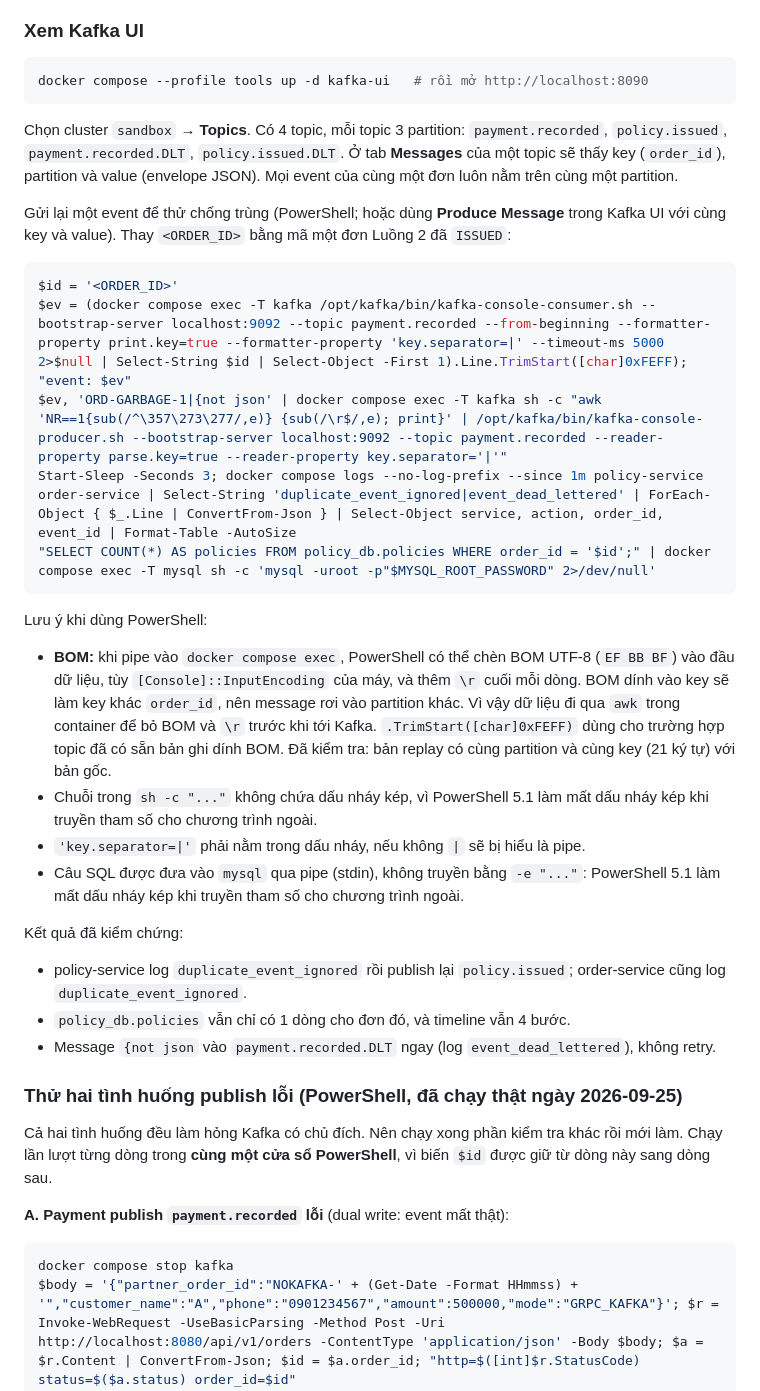
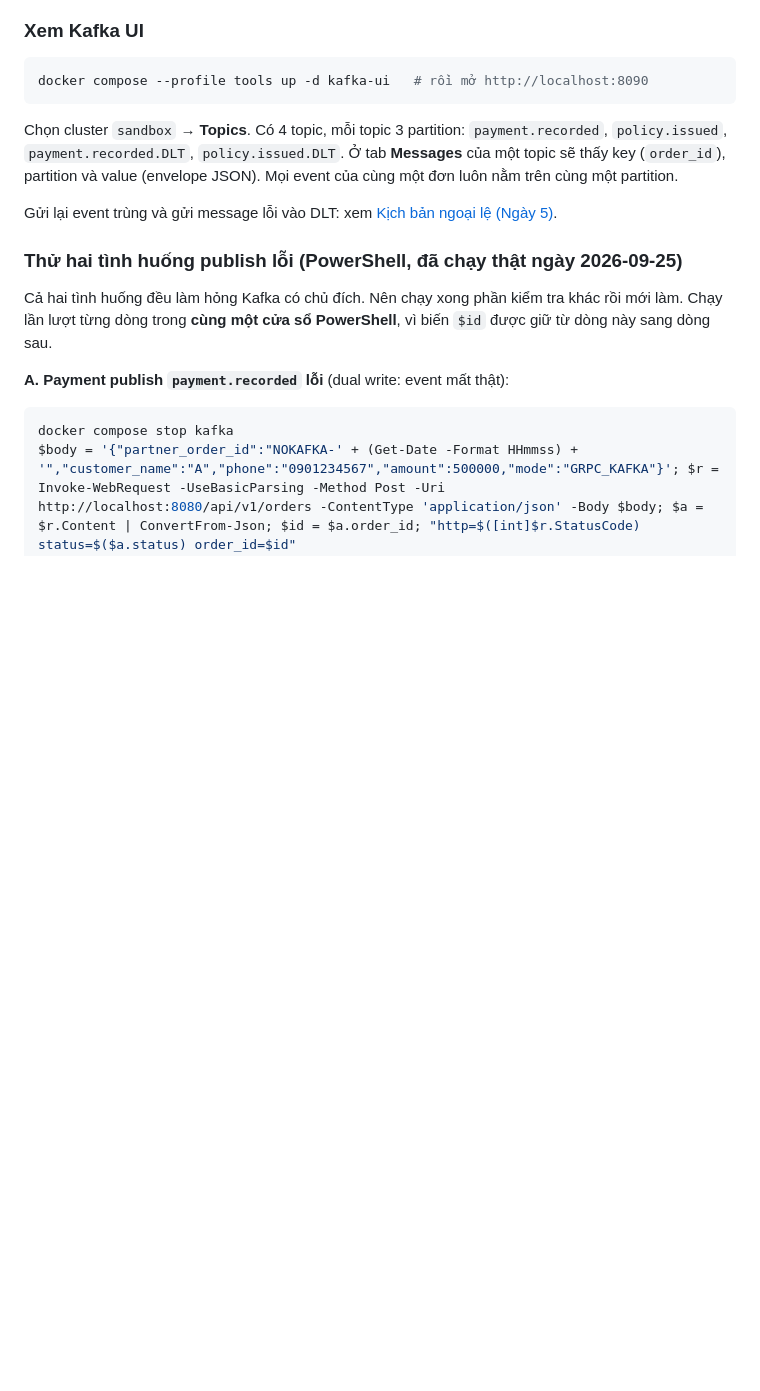
Before and after one commit to Trieu-hub/thuc-tap-file, a Markdown page: README.md, the part around one of its changes. GitHub-like rendering; blank space fills up the shorter version.

````diff
--- a/README.md
+++ b/README.md
@@ -221,26 +221,7 @@ docker compose --profile tools up -d kafka-ui   # rồi mở http://localhost:80
 
 Chọn cluster `sandbox` → **Topics**. Có 4 topic, mỗi topic 3 partition: `payment.recorded`, `policy.issued`, `payment.recorded.DLT`, `policy.issued.DLT`. Ở tab **Messages** của một topic sẽ thấy key (`order_id`), partition và value (envelope JSON). Mọi event của cùng một đơn luôn nằm trên cùng một partition.
 
-Gửi lại một event để thử chống trùng (PowerShell; hoặc dùng **Produce Message** trong Kafka UI với cùng key và value). Thay `<ORDER_ID>` bằng mã một đơn Luồng 2 đã `ISSUED`:
-
-```powershell
-$id = '<ORDER_ID>'
-$ev = (docker compose exec -T kafka /opt/kafka/bin/kafka-console-consumer.sh --bootstrap-server localhost:9092 --topic payment.recorded --from-beginning --formatter-property print.key=true --formatter-property 'key.separator=|' --timeout-ms 5000 2>$null | Select-String $id | Select-Object -First 1).Line.TrimStart([char]0xFEFF); "event: $ev"
-$ev, 'ORD-GARBAGE-1|{not json' | docker compose exec -T kafka sh -c "awk 'NR==1{sub(/^\357\273\277/,e)} {sub(/\r$/,e); print}' | /opt/kafka/bin/kafka-console-producer.sh --bootstrap-server localhost:9092 --topic payment.recorded --reader-property parse.key=true --reader-property key.separator='|'"
-Start-Sleep -Seconds 3; docker compose logs --no-log-prefix --since 1m policy-service order-service | Select-String 'duplicate_event_ignored|event_dead_lettered' | ForEach-Object { $_.Line | ConvertFrom-Json } | Select-Object service, action, order_id, event_id | Format-Table -AutoSize
-"SELECT COUNT(*) AS policies FROM policy_db.policies WHERE order_id = '$id';" | docker compose exec -T mysql sh -c 'mysql -uroot -p"$MYSQL_ROOT_PASSWORD" 2>/dev/null'
-```
-
-Lưu ý khi dùng PowerShell:
-- **BOM:** khi pipe vào `docker compose exec`, PowerShell có thể chèn BOM UTF-8 (`EF BB BF`) vào đầu dữ liệu, tùy `[Console]::InputEncoding` của máy, và thêm `\r` cuối mỗi dòng. BOM dính vào key sẽ làm key khác `order_id`, nên message rơi vào partition khác. Vì vậy dữ liệu đi qua `awk` trong container để bỏ BOM và `\r` trước khi tới Kafka. `.TrimStart([char]0xFEFF)` dùng cho trường hợp topic đã có sẵn bản ghi dính BOM. Đã kiểm tra: bản replay có cùng partition và cùng key (21 ký tự) với bản gốc.
-- Chuỗi trong `sh -c "..."` không chứa dấu nháy kép, vì PowerShell 5.1 làm mất dấu nháy kép khi truyền tham số cho chương trình ngoài.
-- `'key.separator=|'` phải nằm trong dấu nháy, nếu không `|` sẽ bị hiểu là pipe.
-- Câu SQL được đưa vào `mysql` qua pipe (stdin), không truyền bằng `-e "..."`: PowerShell 5.1 làm mất dấu nháy kép khi truyền tham số cho chương trình ngoài.
-
-Kết quả đã kiểm chứng:
-- policy-service log `duplicate_event_ignored` rồi publish lại `policy.issued`; order-service cũng log `duplicate_event_ignored`.
-- `policy_db.policies` vẫn chỉ có 1 dòng cho đơn đó, và timeline vẫn 4 bước.
-- Message `{not json` vào `payment.recorded.DLT` ngay (log `event_dead_lettered`), không retry.
+Gửi lại event trùng và gửi message lỗi vào DLT: xem [Kịch bản ngoại lệ (Ngày 5)](#kịch-bản-ngoại-lệ-ngày-5).
 
 ### Thử hai tình huống publish lỗi (PowerShell, đã chạy thật ngày 2026-09-25)
 
````
Also changed, not shown: other parts of README.md (+69 -0 lines).
